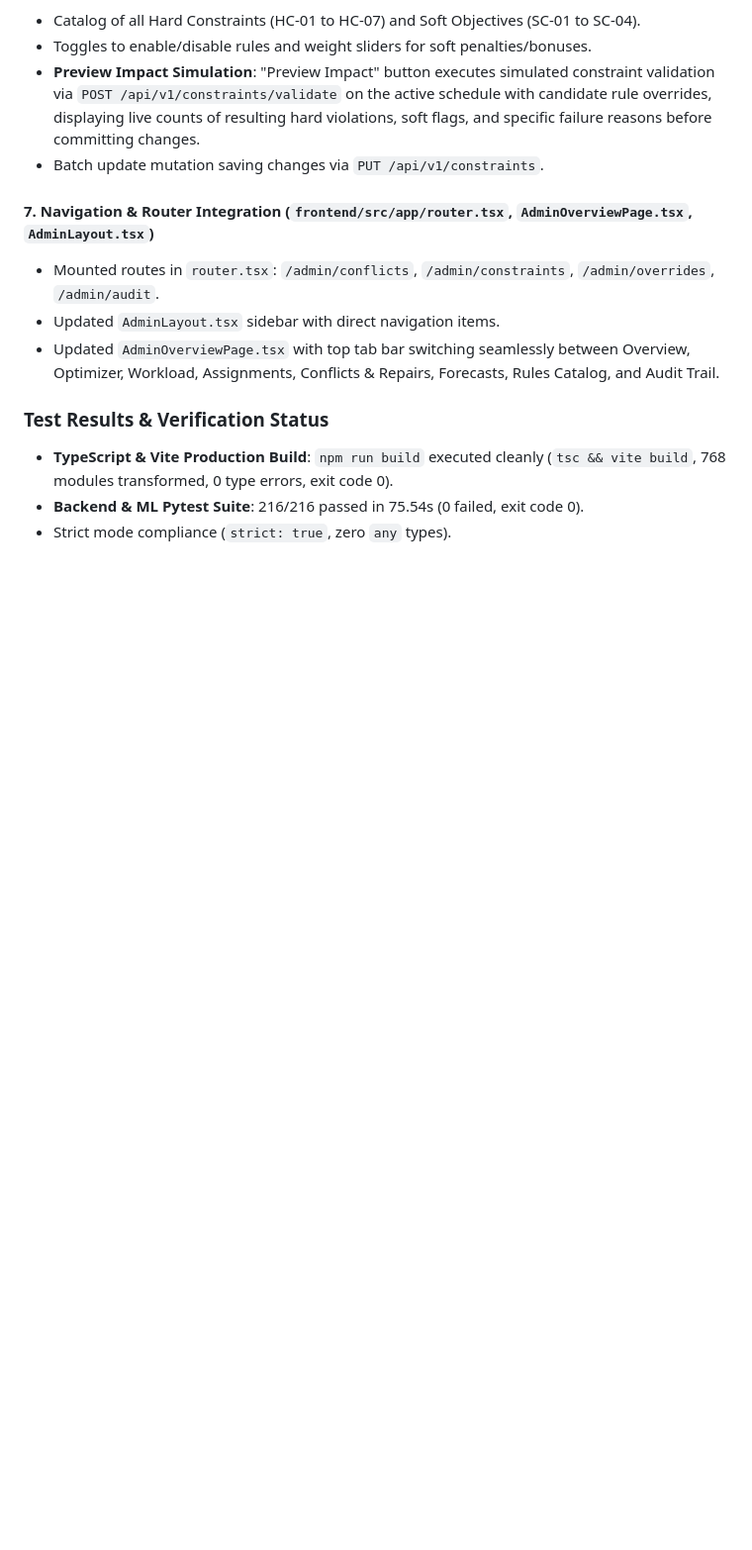
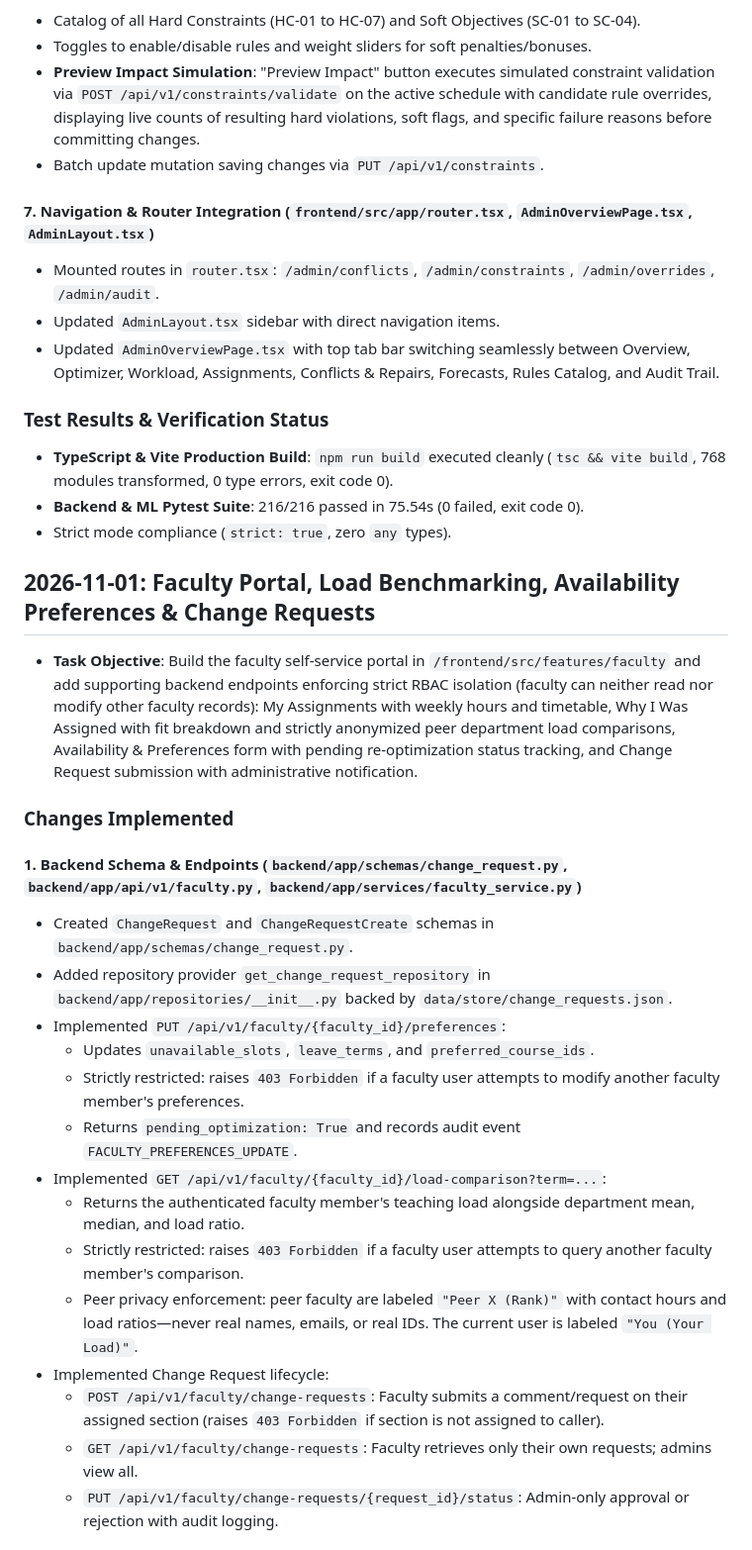
Before and after one commit to hcoona01/AI, a Markdown page: docs/progress.md, the part around one of its changes. Shown at 99% size. GitHub-like rendering; blank space fills up the shorter version.

```diff
--- a/docs/progress.md
+++ b/docs/progress.md
@@ -632,3 +632,26 @@ All tests green. Full suite runs in ~11 seconds, well inside the 2-minute local
 - **TypeScript & Vite Production Build**: `npm run build` executed cleanly (`tsc && vite build`, 768 modules transformed, 0 type errors, exit code 0).
 - **Backend & ML Pytest Suite**: 216/216 passed in 75.54s (0 failed, exit code 0).
 - Strict mode compliance (`strict: true`, zero `any` types).
+
+## 2026-11-01: Faculty Portal, Load Benchmarking, Availability Preferences & Change Requests
+
+- **Task Objective**: Build the faculty self-service portal in `/frontend/src/features/faculty` and add supporting backend endpoints enforcing strict RBAC isolation (faculty can neither read nor modify other faculty records): My Assignments with weekly hours and timetable, Why I Was Assigned with fit breakdown and strictly anonymized peer department load comparisons, Availability & Preferences form with pending re-optimization status tracking, and Change Request submission with administrative notification.
+
+### Changes Implemented
+
+#### 1. Backend Schema & Endpoints (`backend/app/schemas/change_request.py`, `backend/app/api/v1/faculty.py`, `backend/app/services/faculty_service.py`)
+- Created `ChangeRequest` and `ChangeRequestCreate` schemas in `backend/app/schemas/change_request.py`.
+- Added repository provider `get_change_request_repository` in `backend/app/repositories/__init__.py` backed by `data/store/change_requests.json`.
+- Implemented `PUT /api/v1/faculty/{faculty_id}/preferences`:
+  - Updates `unavailable_slots`, `leave_terms`, and `preferred_course_ids`.
+  - Strictly restricted: raises `403 Forbidden` if a faculty user attempts to modify another faculty member's preferences.
+  - Returns `pending_optimization: True` and records audit event `FACULTY_PREFERENCES_UPDATE`.
+- Implemented `GET /api/v1/faculty/{faculty_id}/load-comparison?term=...`:
+  - Returns the authenticated faculty member's teaching load alongside department mean, median, and load ratio.
+  - Strictly restricted: raises `403 Forbidden` if a faculty user attempts to query another faculty member's comparison.
+  - Peer privacy enforcement: peer faculty are labeled `"Peer X (Rank)"` with contact hours and load ratios—never real names, emails, or real IDs. The current user is labeled `"You (Your Load)"`.
+- Implemented Change Request lifecycle:
+  - `POST /api/v1/faculty/change-requests`: Faculty submits a comment/request on their assigned section (raises `403 Forbidden` if section is not assigned to caller).
+  - `GET /api/v1/faculty/change-requests`: Faculty retrieves only their own requests; admins view all.
+  - `PUT /api/v1/faculty/change-requests/{request_id}/status`: Admin-only approval or rejection with audit logging.
+
```
Also changed, not shown: other parts of docs/progress.md (+30 -0 lines), docs/benchmark.md (+8 -8 lines), docs/img/benchmark_solve_time.png, 17 other files.
